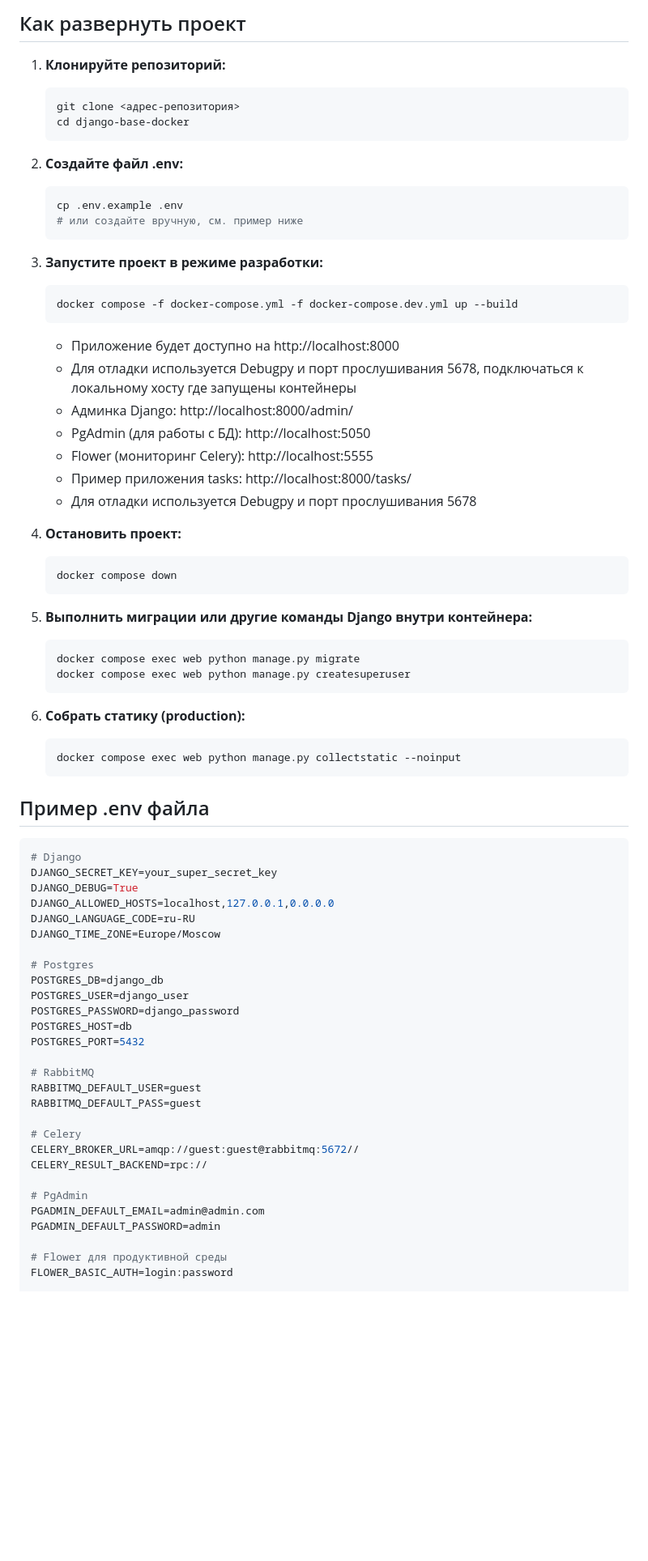
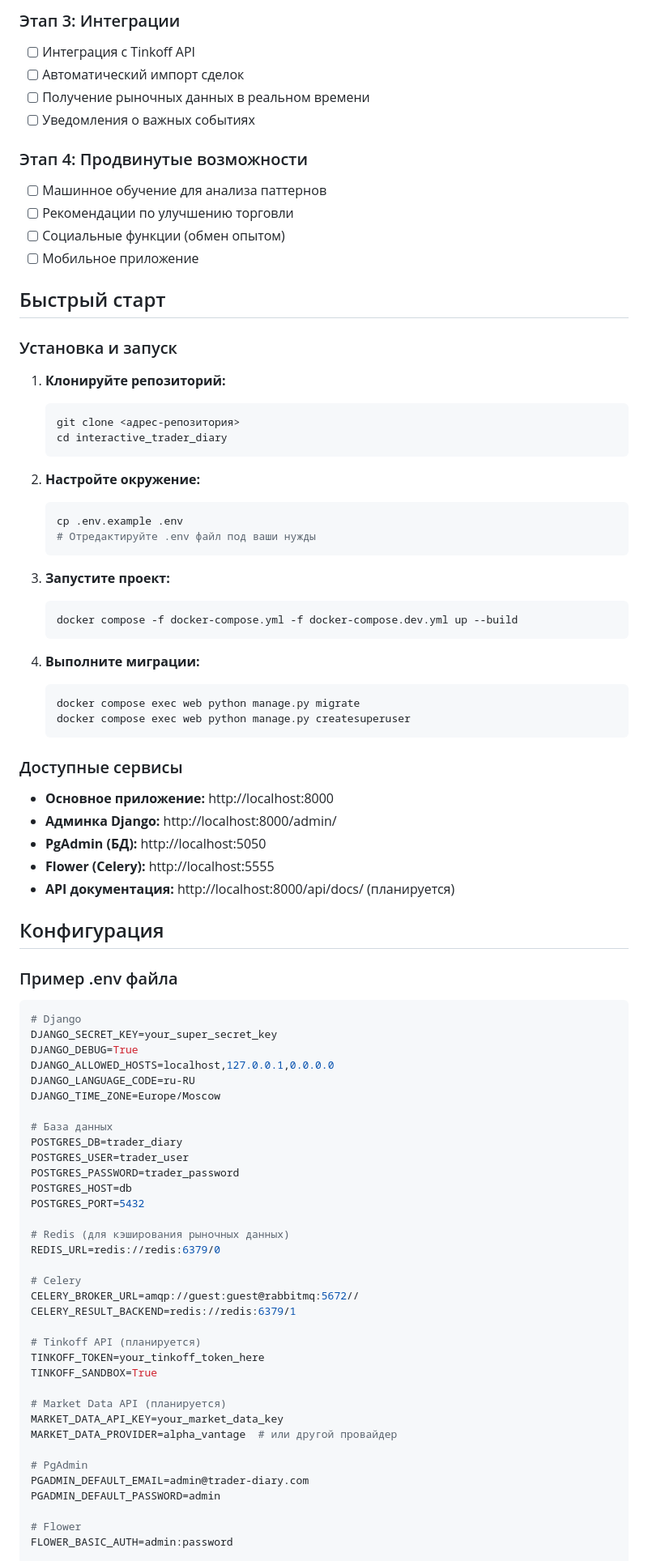
Before and after one commit to 367300/interactive_trader_diary, a Markdown page: README.md, the part around the change printed below. Shown: that part at 81% size. GitHub-like rendering; blank space fills up the shorter version.

````diff
--- a/README.md
+++ b/README.md
@@ -48,47 +67,54 @@
 
-## Как развернуть проект
+### Этап 3: Интеграции
+- [ ] Интеграция с Tinkoff API
+- [ ] Автоматический импорт сделок
+- [ ] Получение рыночных данных в реальном времени
+- [ ] Уведомления о важных событиях
+
+### Этап 4: Продвинутые возможности
+- [ ] Машинное обучение для анализа паттернов
+- [ ] Рекомендации по улучшению торговли
+- [ ] Социальные функции (обмен опытом)
+- [ ] Мобильное приложение
+
+## Быстрый старт
+
+### Установка и запуск
 
 1. **Клонируйте репозиторий:**
    ```bash
    git clone <адрес-репозитория>
-   cd django-base-docker
+   cd interactive_trader_diary
    ```
 
-2. **Создайте файл .env:**
+2. **Настройте окружение:**
    ```bash
    cp .env.example .env
-   # или создайте вручную, см. пример ниже
+   # Отредактируйте .env файл под ваши нужды
    ```
 
-3. **Запустите проект в режиме разработки:**
+3. **Запустите проект:**
    ```bash
    docker compose -f docker-compose.yml -f docker-compose.dev.yml up --build
    ```
-   - Приложение будет доступно на http://localhost:8000
-   - Для отладки используется Debugpy и порт прослушивания 5678, подключаться к локальному хосту где запущены контейнеры
-   - Админка Django: http://localhost:8000/admin/
-   - PgAdmin (для работы с БД): http://localhost:5050
-   - Flower (мониторинг Celery): http://localhost:5555
-   - Пример приложения tasks: http://localhost:8000/tasks/
-   - Для отладки используется Debugpy и порт прослушивания 5678
 
-4. **Остановить проект:**
-   ```bash
-   docker compose down
-   ```
-
-5. **Выполнить миграции или другие команды Django внутри контейнера:**
+4. **Выполните миграции:**
    ```bash
    docker compose exec web python manage.py migrate
    docker compose exec web python manage.py createsuperuser
    ```
 
-6. **Собрать статику (production):**
-   ```bash
-   docker compose exec web python manage.py collectstatic --noinput
-   ```
+### Доступные сервисы
 
-## Пример .env файла
+- **Основное приложение:** http://localhost:8000
+- **Админка Django:** http://localhost:8000/admin/
+- **PgAdmin (БД):** http://localhost:5050
+- **Flower (Celery):** http://localhost:5555
+- **API документация:** http://localhost:8000/api/docs/ (планируется)
+
+## Конфигурация
+
+### Пример .env файла
 
 ```env
 # Django
@@ -98,25 +124,32 @@ DJANGO_ALLOWED_HOSTS=localhost,127.0.0.1,0.0.0.0
 DJANGO_LANGUAGE_CODE=ru-RU
 DJANGO_TIME_ZONE=Europe/Moscow
 
-# Postgres
-POSTGRES_DB=django_db
-POSTGRES_USER=django_user
-POSTGRES_PASSWORD=django_password
+# База данных
+POSTGRES_DB=trader_diary
+POSTGRES_USER=trader_user
+POSTGRES_PASSWORD=trader_password
 POSTGRES_HOST=db
 POSTGRES_PORT=5432
 
-# RabbitMQ
-RABBITMQ_DEFAULT_USER=guest
-RABBITMQ_DEFAULT_PASS=guest
+# Redis (для кэширования рыночных данных)
+REDIS_URL=redis://redis:6379/0
 
 # Celery
 CELERY_BROKER_URL=amqp://guest:guest@rabbitmq:5672//
-CELERY_RESULT_BACKEND=rpc://
+CELERY_RESULT_BACKEND=redis://redis:6379/1
+
+# Tinkoff API (планируется)
+TINKOFF_TOKEN=your_tinkoff_token_here
+TINKOFF_SANDBOX=True
+
+# Market Data API (планируется)
+MARKET_DATA_API_KEY=your_market_data_key
+MARKET_DATA_PROVIDER=alpha_vantage  # или другой провайдер
 
 # PgAdmin
-PGADMIN_DEFAULT_EMAIL=admin@admin.com
+PGADMIN_DEFAULT_EMAIL=admin@trader-diary.com
 PGADMIN_DEFAULT_PASSWORD=admin
 
-# Flower для продуктивной среды
-FLOWER_BASIC_AUTH=login:password
+# Flower
+FLOWER_BASIC_AUTH=admin:password
 
````
Also changed, not shown: other parts of README.md (+125 -118 lines).
